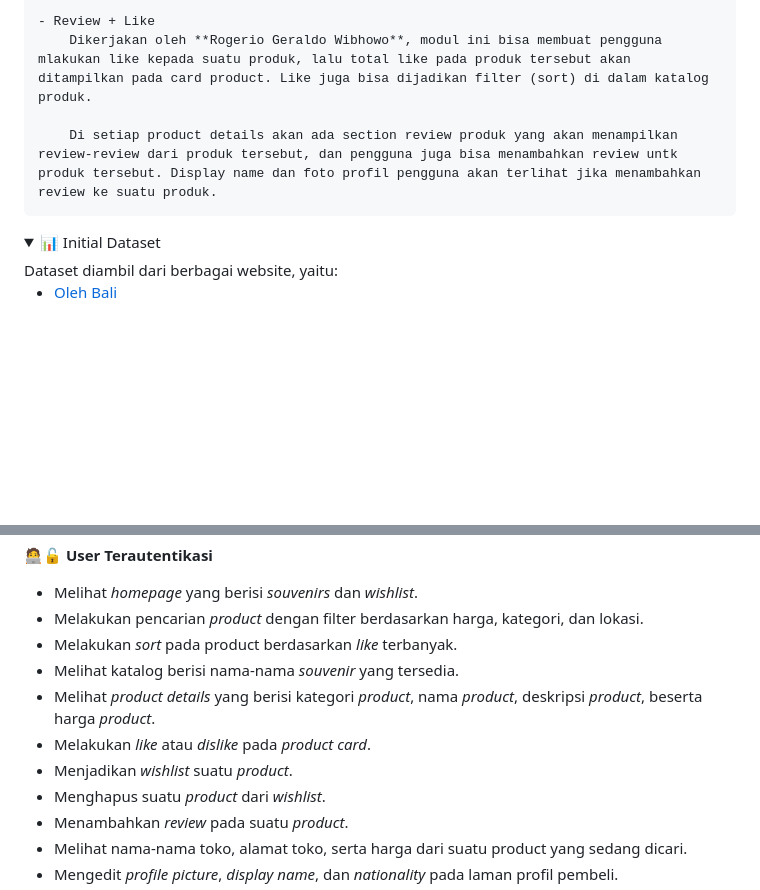
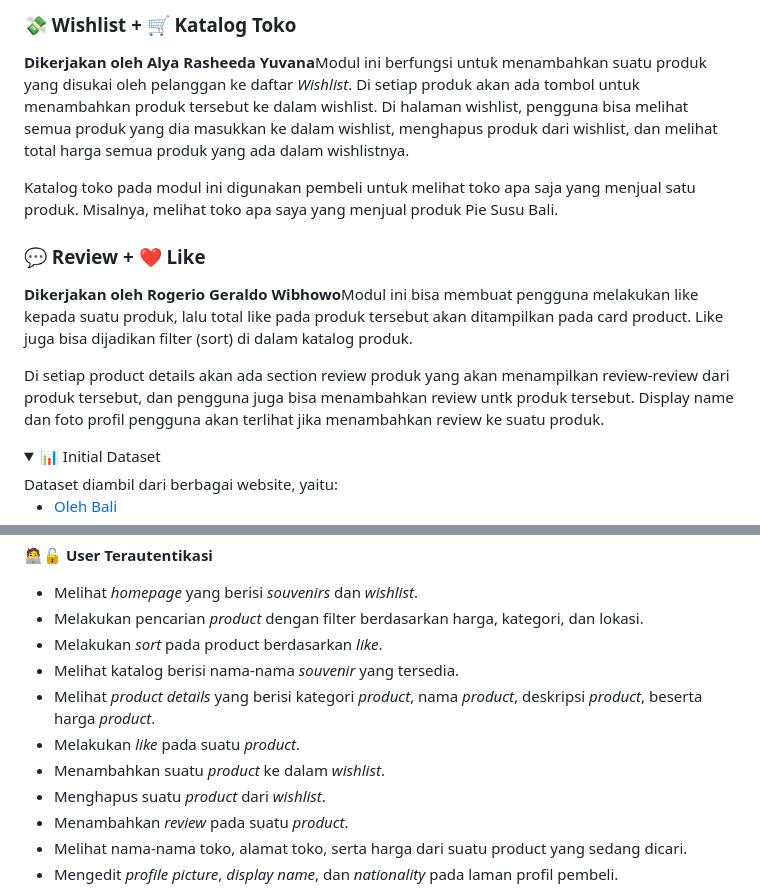
Before and after one commit to B11-PBP-2024/oleh-bali, a Markdown page: README.md, 2 parts joined by grey strips. GitHub-like rendering; folded sections open; blank space fills up the shorter version.

```diff
--- a/README.md
+++ b/README.md
@@ -56,8 +52,13 @@ Berikut daftar modul yang akan kami gunakan dalam website OlehBali:
 
-    - Review + Like
-        Dikerjakan oleh **Rogerio Geraldo Wibhowo**, modul ini bisa membuat pengguna mlakukan like kepada suatu produk, lalu total like pada produk tersebut akan ditampilkan pada card product. Like juga bisa dijadikan filter (sort) di dalam katalog produk.
+### 💸 Wishlist + 🛒 Katalog Toko
+**Dikerjakan oleh Alya Rasheeda Yuvana**</br>Modul ini berfungsi untuk menambahkan suatu produk yang disukai oleh pelanggan ke daftar _Wishlist_. Di setiap produk akan ada tombol untuk menambahkan produk tersebut ke dalam wishlist. Di halaman wishlist, pengguna bisa melihat semua produk yang dia masukkan ke dalam wishlist, menghapus produk dari wishlist, dan melihat total harga semua produk yang ada dalam wishlistnya.
 
-        Di setiap product details akan ada section review produk yang akan menampilkan review-review dari produk tersebut, dan pengguna juga bisa menambahkan review untk produk tersebut. Display name dan foto profil pengguna akan terlihat jika menambahkan review ke suatu produk.
+Katalog toko pada modul ini digunakan pembeli untuk melihat toko apa saja yang menjual satu produk. Misalnya, melihat toko apa saya yang menjual produk Pie Susu Bali.
+
+### 💬 Review + ❤️ Like
+**Dikerjakan oleh Rogerio Geraldo Wibhowo**</br>Modul ini bisa membuat pengguna melakukan like kepada suatu produk, lalu total like pada produk tersebut akan ditampilkan pada card product. Like juga bisa dijadikan filter (sort) di dalam katalog produk.
+
+Di setiap product details akan ada section review produk yang akan menampilkan review-review dari produk tersebut, dan pengguna juga bisa menambahkan review untk produk tersebut. Display name dan foto profil pengguna akan terlihat jika menambahkan review ke suatu produk.
 </details>
 
 <details>
@@ -89,11 +90,11 @@ Dataset diambil dari berbagai website, yaitu:
 🧑‍💻🔓 **User Terautentikasi**
 - Melihat _homepage_ yang berisi _souvenirs_ dan _wishlist_.
 - Melakukan pencarian _product_ dengan filter berdasarkan harga, kategori, dan lokasi.
-- Melakukan _sort_ pada product berdasarkan _like_ terbanyak.
+- Melakukan _sort_ pada product berdasarkan _like_.
 - Melihat katalog berisi nama-nama _souvenir_ yang tersedia.
 - Melihat _product details_ yang berisi kategori _product_, nama _product_, deskripsi _product_, beserta harga _product_.
-- Melakukan _like_ atau _dislike_ pada _product card_.
-- Menjadikan _wishlist_ suatu _product_.
+- Melakukan _like_  pada suatu _product_.
+- Menambahkan suatu _product_ ke dalam _wishlist_.
 - Menghapus suatu _product_ dari _wishlist_.
 - Menambahkan _review_ pada suatu _product_.
 - Melihat nama-nama toko, alamat toko, serta harga dari suatu product yang sedang dicari.
```
Also changed, not shown: other parts of README.md (+32 -36 lines).
